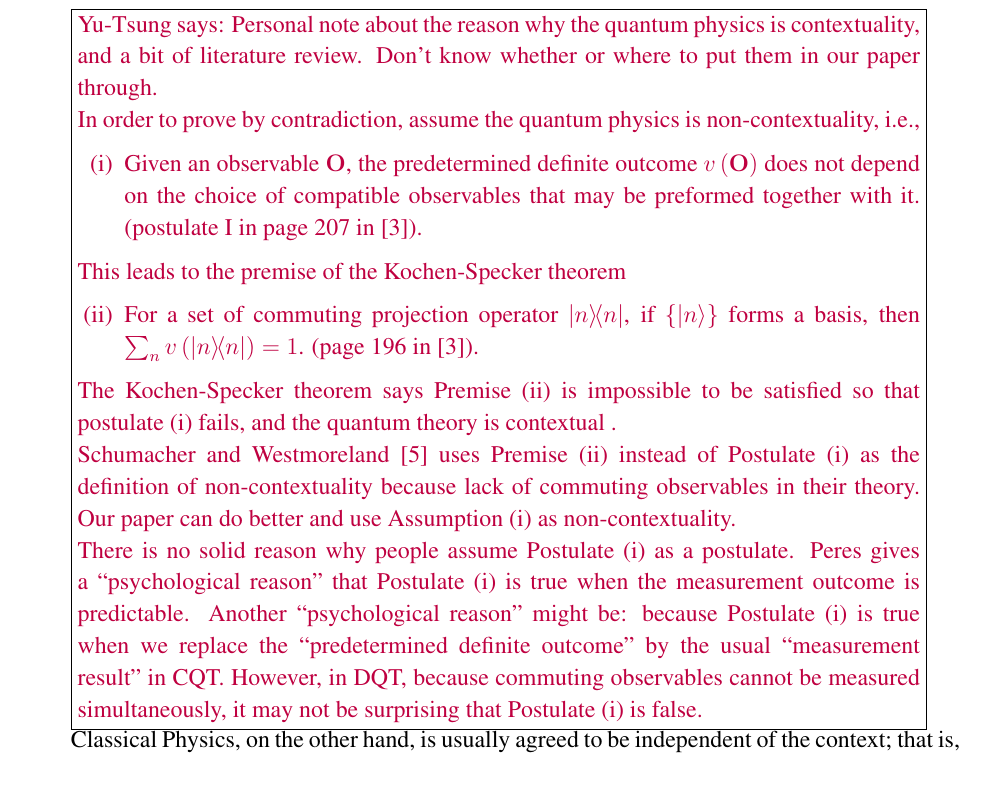
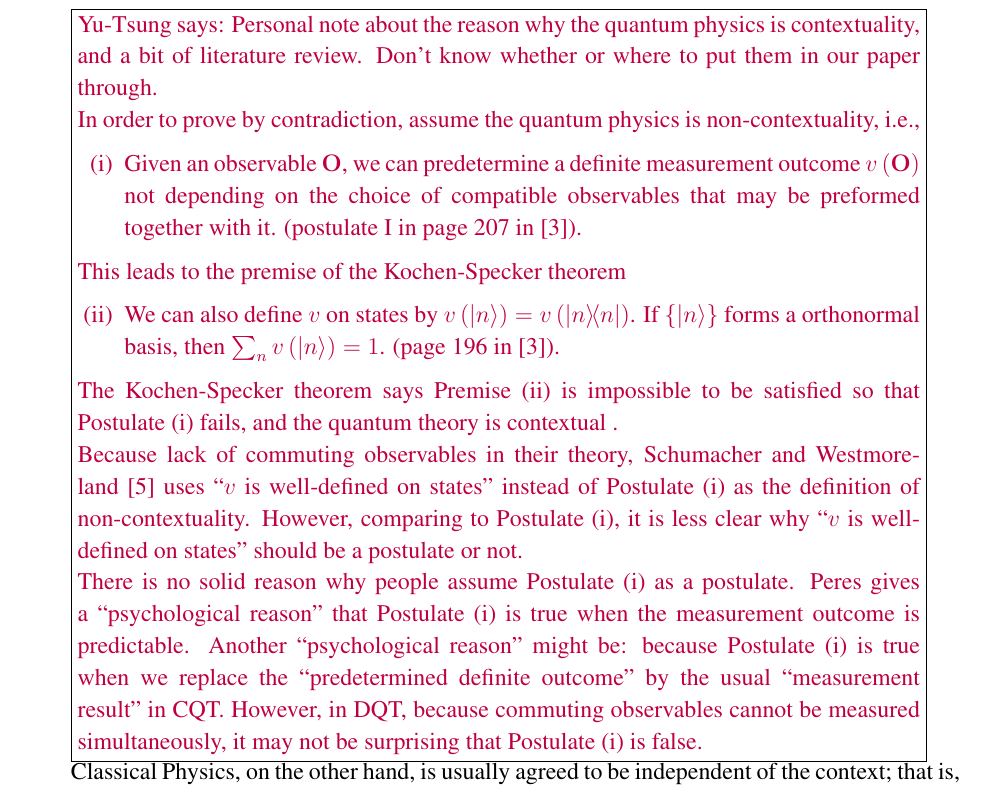
Before and after one commit to yuttai/Contextuality-and-Nonlocality-in-Discrete-Quantum-Theory, a LaTeX paper (DQC3.tex): part of page 4 of 20, cut so that both start at the same text. The pictures show the PDF file DQC3.pdf that the author committed with the source.

Commit message:
Keep updating comments on "The Concept of Contextuality and its..."

```diff
--- a/DQC3.tex
+++ b/DQC3.tex
@@ -333,26 +333,27 @@ or where to put them in our paper through.
 In order to prove by contradiction, assume the quantum physics is
 non-contextuality, i.e.,
 \begin{enumerate}
-\item \label{enu:non-contextuality}Given an observable $\mathbf{O}$, the
-predetermined definite outcome $v\left(\mathbf{O}\right)$ does not
-depend on the choice of compatible observables that may be preformed
-together with it. (postulate I in page 207 in \cite{peres1995quantum}).
+\item \label{enu:non-contextuality}Given an observable $\mathbf{O}$, we
+can predetermine a definite measurement outcome $v\left(\mathbf{O}\right)$
+not depending on the choice of compatible observables that may be
+preformed together with it. (postulate I in page 207 in \cite{peres1995quantum}).
 \end{enumerate}
 This leads to the premise of the Kochen-Specker theorem
 \begin{enumerate}[resume]
-\item \label{enu:premise}For a set of commuting projection operator $\proj{n}$,
-if $\left\{ \ket{n}\right\} $ forms a basis, then $\sum_{n}v\left(\proj{n}\right)=1$.
+\item \label{enu:premise}We can also define $v$ on states by $v\left(\ket{n}\right)=v\left(\proj{n}\right)$.
+If $\left\{ \ket{n}\right\} $ forms a orthonormal basis, then $\sum_{n}v\left(\ket{n}\right)=1$.
 (page 196 in \cite{peres1995quantum}).
 \end{enumerate}
 The Kochen-Specker theorem says Premise (\ref{enu:premise}) is impossible
-to be satisfied so that postulate (\ref{enu:non-contextuality}) fails,
+to be satisfied so that Postulate (\ref{enu:non-contextuality}) fails,
 and the quantum theory is contextual .
 
-Schumacher and Westmoreland~\cite{2010arXiv1010.5452S} uses Premise
-(\ref{enu:premise}) instead of Postulate (\ref{enu:non-contextuality})
-as the definition of non-contextuality because lack of commuting observables
-in their theory. Our paper can do better and use Assumption (\ref{enu:non-contextuality})
-as non-contextuality.
+Because lack of commuting observables in their theory, Schumacher
+and Westmoreland~\cite{2010arXiv1010.5452S} uses ``$v$ is well-defined
+on states'' instead of Postulate (\ref{enu:non-contextuality}) as
+the definition of non-contextuality. However, comparing to Postulate
+(\ref{enu:non-contextuality}), it is less clear why ``$v$ is well-defined
+on states'' should be a postulate or not.
 
 There is no solid reason why people assume Postulate (\ref{enu:non-contextuality})
 as a postulate. Peres gives a ``psychological reason'' that Postulate
```
Also changed, not shown: DQC3.pdf, 3 other files.
